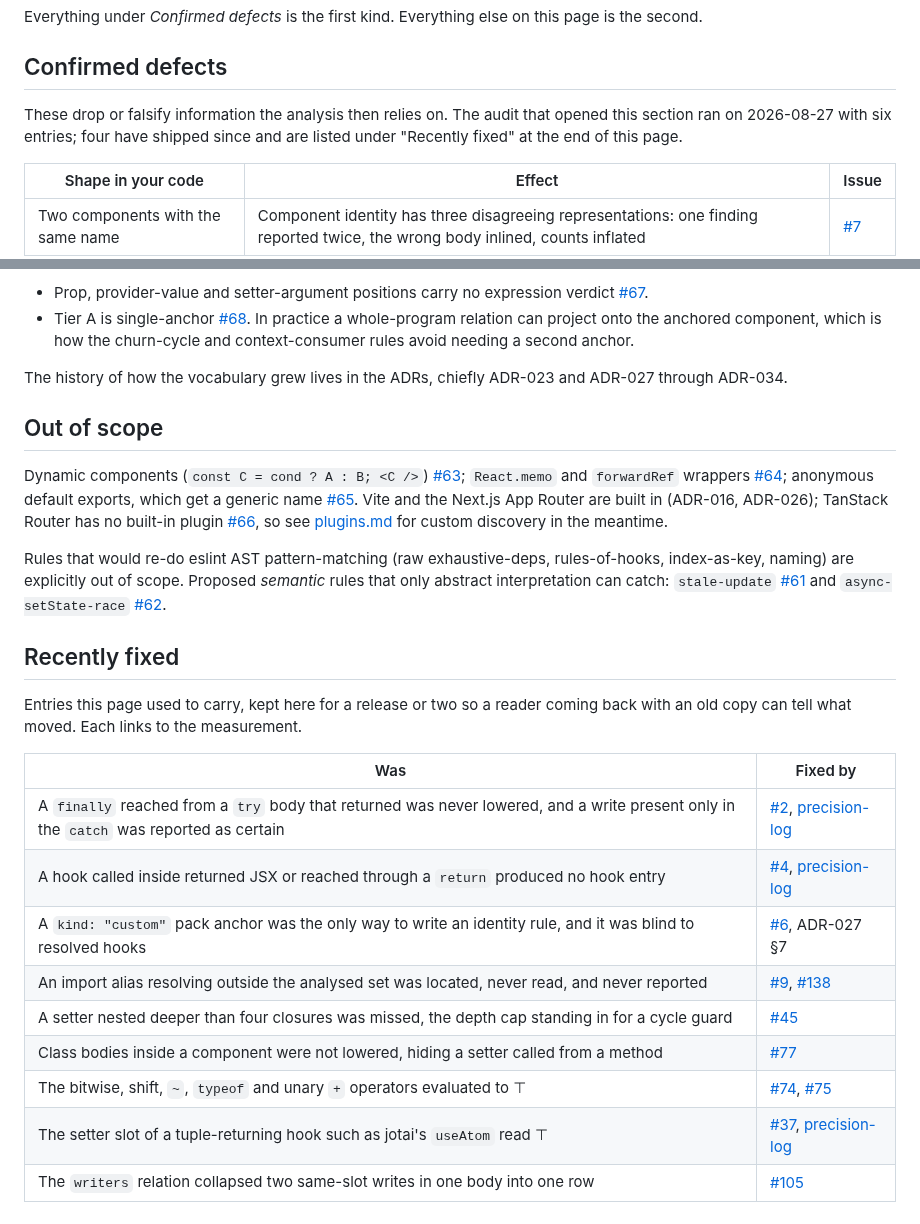
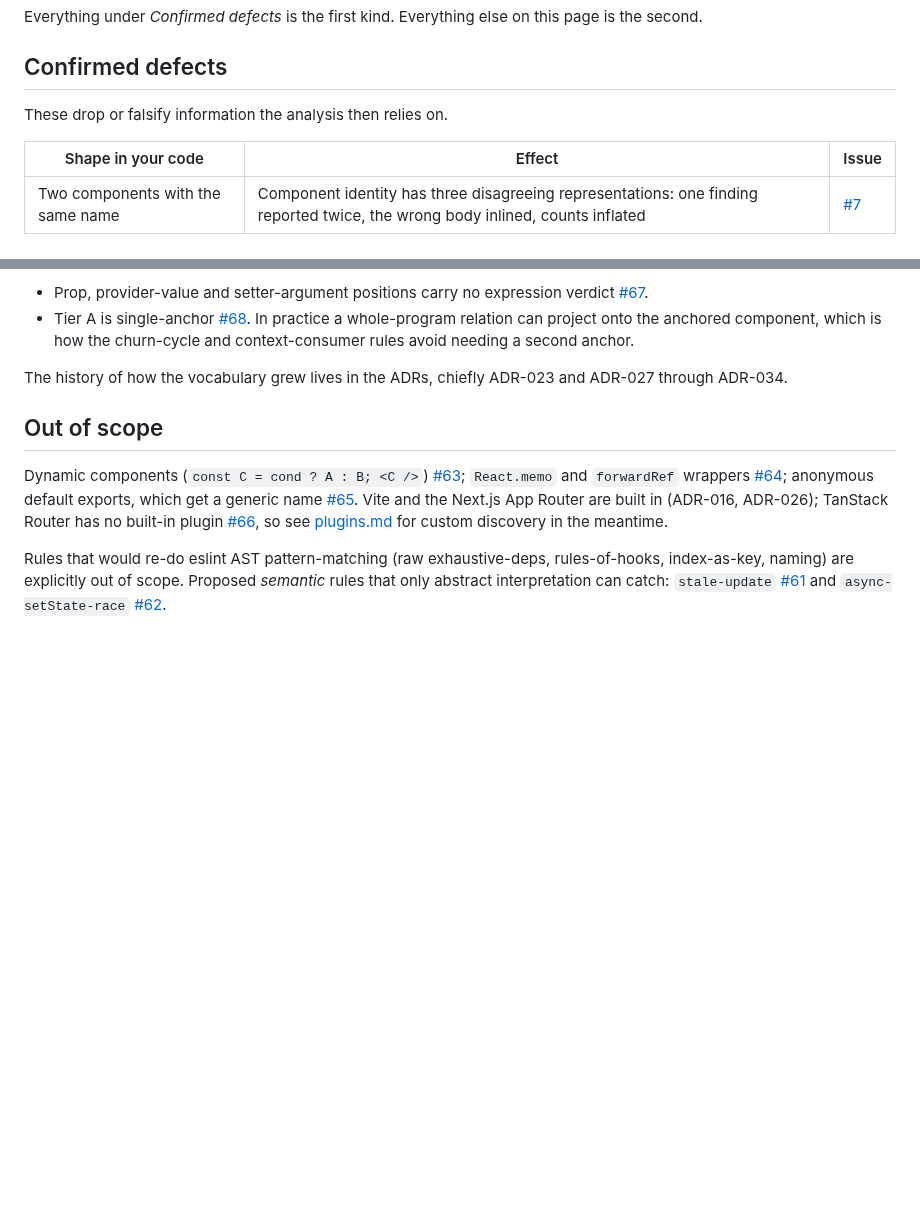
Before and after one commit to rboudrouss/reactant-analyzer, a Markdown page: docs/limitations.md, 2 parts joined by grey strips. Drawn GitHub-style; blank space fills up the shorter version.

Commit message:
docs: drop the "Recently fixed" table
A limitations page is read to find out what is broken now. A changelog of
what used to be broken is the tracker's job, and it was the same failure
mode as the Tier A progression: history where a reader wants state.

Re-verified after the cut: every open soundness-bug, precision-fn and
precision-fp issue is still cited, no completed one is cited as a
limitation, and the eight links into precision-log still resolve.

Co-Authored-By: Claude Opus 5 (1M context) <noreply@anthropic.com>

```diff
--- a/docs/limitations.md
+++ b/docs/limitations.md
@@ -26,9 +26,7 @@ page is the second.
 
 ## Confirmed defects
 
-These drop or falsify information the analysis then relies on. The audit that
-opened this section ran on 2026-08-27 with six entries; four have shipped since
-and are listed under "Recently fixed" at the end of this page.
+These drop or falsify information the analysis then relies on.
 
 | Shape in your code | Effect | Issue |
 |---|---|---|
@@ -294,20 +292,3 @@ Rules that would re-do eslint AST pattern-matching (raw exhaustive-deps,
 rules-of-hooks, index-as-key, naming) are explicitly out of scope. Proposed
 *semantic* rules that only abstract interpretation can catch: `stale-update`
 [#61](https://github.com/rboudrouss/reactant-analyzer/issues/61) and `async-setState-race` [#62](https://github.com/rboudrouss/reactant-analyzer/issues/62).
-
-## Recently fixed
-
-Entries this page used to carry, kept here for a release or two so a reader
-coming back with an old copy can tell what moved. Each links to the measurement.
-
-| Was | Fixed by |
-|---|---|
-| A `finally` reached from a `try` body that returned was never lowered, and a write present only in the `catch` was reported as certain | [#2](https://github.com/rboudrouss/reactant-analyzer/issues/2), [precision-log](precision-log.md#2-trycatchfinally-is-control-flow-2026-09-04) |
-| A hook called inside returned JSX or reached through a `return` produced no hook entry | [#4](https://github.com/rboudrouss/reactant-analyzer/issues/4), [precision-log](precision-log.md#4-and-5-a-hook-in-a-terminator-a-concise-body-2026-09-04) |
-| A `kind: "custom"` pack anchor was the only way to write an identity rule, and it was blind to resolved hooks | [#6](https://github.com/rboudrouss/reactant-analyzer/issues/6), ADR-027 §7 |
-| An import alias resolving outside the analysed set was located, never read, and never reported | [#9](https://github.com/rboudrouss/reactant-analyzer/issues/9), [#138](https://github.com/rboudrouss/reactant-analyzer/issues/138) |
-| A setter nested deeper than four closures was missed, the depth cap standing in for a cycle guard | [#45](https://github.com/rboudrouss/reactant-analyzer/issues/45) |
-| Class bodies inside a component were not lowered, hiding a setter called from a method | [#77](https://github.com/rboudrouss/reactant-analyzer/issues/77) |
-| The bitwise, shift, `~`, `typeof` and unary `+` operators evaluated to ⊤ | [#74](https://github.com/rboudrouss/reactant-analyzer/issues/74), [#75](https://github.com/rboudrouss/reactant-analyzer/issues/75) |
-| The setter slot of a tuple-returning hook such as jotai's `useAtom` read ⊤ | [#37](https://github.com/rboudrouss/reactant-analyzer/issues/37), [precision-log](precision-log.md#2026-09-03-a-tuple-contract-is-indexed-by-position) |
-| The `writers` relation collapsed two same-slot writes in one body into one row | [#105](https://github.com/rboudrouss/reactant-analyzer/issues/105) |
```
